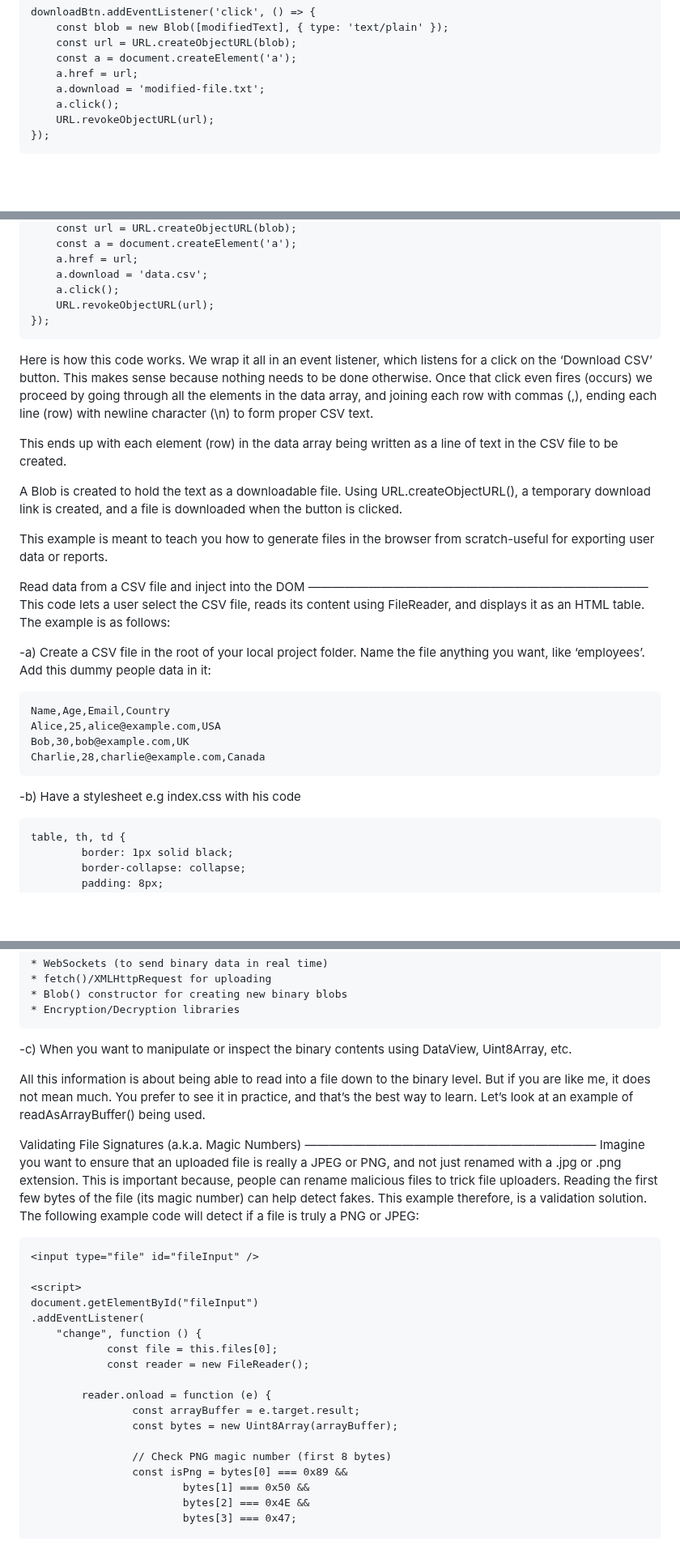
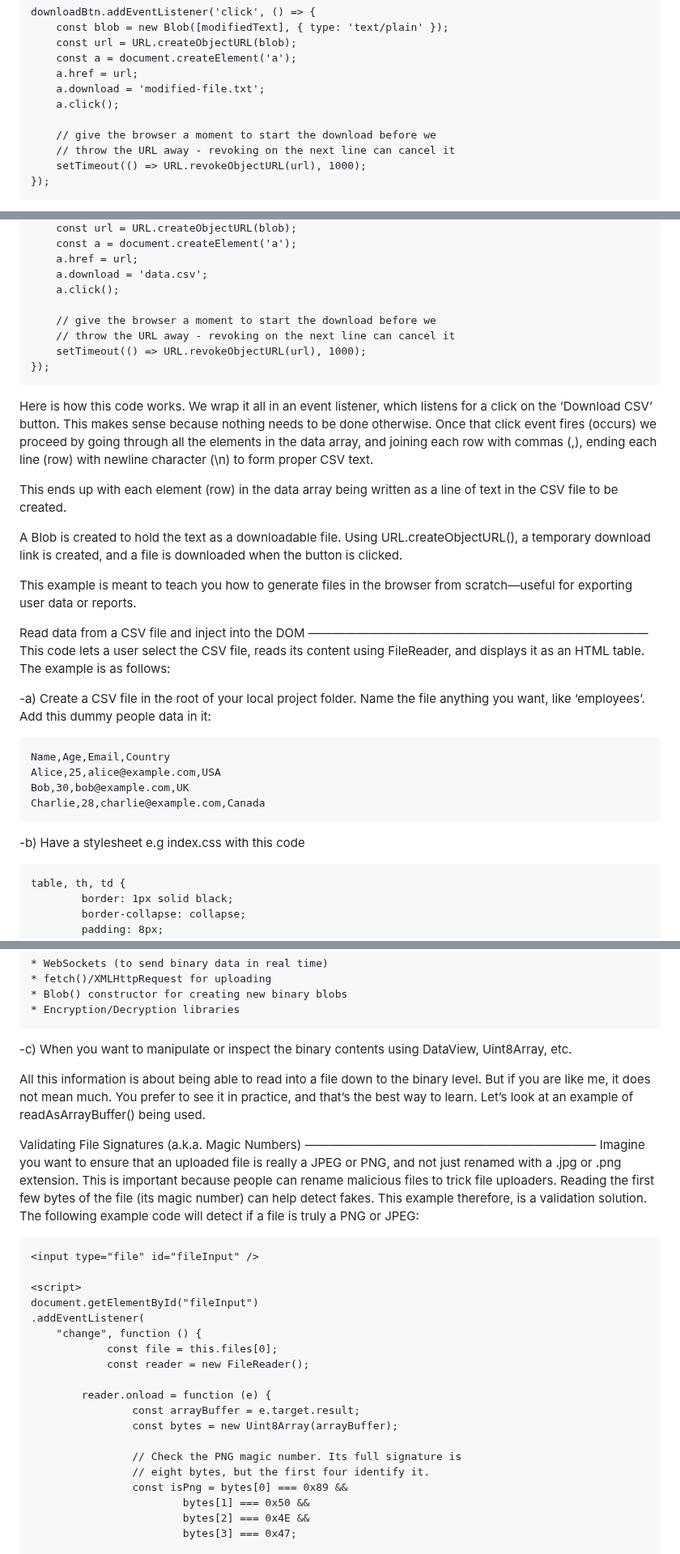
Before and after one commit to gustavNdamukong/javascriptUKPL, a Markdown page: Chapter18-FileManagement/fileManagement.md, 3 parts joined by grey strips. Shown at 81% size. Rendered like a GitHub page; blank space fills up the shorter version.

Commit message:
Chapter 18 block 2: CSV, readAsArrayBuffer and magic numbers
displayCSVAsTable() was missing its closing brace. As printed it is a
SyntaxError: Unexpected token ')'. Added it, re-indented the forEach
close and removed a duplicated comment. Then extracted the function
straight out of the chapter and ran it against jsdom - it parses and
builds the table correctly, header row in <th> and data rows in <td>.

'We have learned about the key methods of the File Reader API for
handling files (createObjectURL() and toDataURL())' - neither of those
is a FileReader method. createObjectURL() belongs to URL and
toDataURL() to a canvas element. The chapter lists FileReader's real
methods correctly earlier, so the two passages disagreed. Rewritten to
say plainly where each one lives.

The magic-number example is correct - verified against real PNG and
JPEG headers, and against plain text, which it rejects. Its comment
said 'first 8 bytes' where the code checks four; PNG's signature really
is eight bytes long, so the comment now says the first four identify it.

Also: the second HTML sample was missing its <html> tag (I had only
fixed the first in block 1), a tab run inside an addEventListener call,
'click even fires', 'with his code', a comma splice, a stray tab, a
hyphen used as a dash, and a lowercase chapter cross-reference.

Applied the URL.revokeObjectURL delay at all three download sites, so
the chapter now matches the advice Chapter 16 already gives. Revoking
on the line straight after a.click() can cancel the download before the
browser has started fetching the blob.

Co-Authored-By: Claude Opus 5 (1M context) <noreply@anthropic.com>

```diff
--- a/Chapter18-FileManagement/fileManagement.md
+++ b/Chapter18-FileManagement/fileManagement.md
@@ -355,7 +355,10 @@ Here is the full JavaScript code:
   		a.href = url;
   		a.download = 'modified-file.txt';
   		a.click();
-  		URL.revokeObjectURL(url);
+
+  		// give the browser a moment to start the download before we
+  		// throw the URL away - revoking on the next line can cancel it
+  		setTimeout(() => URL.revokeObjectURL(url), 1000);
 	});
 
 
@@ -580,18 +586,21 @@ Generate CSV from a JavaScript Array
   		a.href = url;
   		a.download = 'data.csv';
   		a.click();
-  		URL.revokeObjectURL(url);
+
+  		// give the browser a moment to start the download before we
+  		// throw the URL away - revoking on the next line can cancel it
+  		setTimeout(() => URL.revokeObjectURL(url), 1000);
 	});
 
-Here is how this code works. We wrap it all in an event listener, which listens for a click on the ‘Download CSV’ button. This makes sense because nothing needs to be done otherwise. Once that click even fires (occurs) we proceed by
+Here is how this code works. We wrap it all in an event listener, which listens for a click on the ‘Download CSV’ button. This makes sense because nothing needs to be done otherwise. Once that click event fires (occurs) we proceed by
 going through all the elements in the data array, and joining each row with commas (,), ending each line (row) with newline character (\n) to form proper CSV text.
 
   This ends up with each element (row) in the data array being written as a line of text in the CSV file to be created.
 
   A Blob is created to hold the text as a downloadable file.
-Using URL.createObjectURL(), a temporary download link is created, and a  file is downloaded when the button is clicked.
-
-  This example is meant to teach you how to generate files in the browser from scratch-useful for exporting user data or reports.
+Using URL.createObjectURL(), a temporary download link is created, and a file is downloaded when the button is clicked.
+
+  This example is meant to teach you how to generate files in the browser from scratch—useful for exporting user data or reports.
 
 
 
@@ -612,7 +621,7 @@ Read data from a CSV file and inject into the DOM
 
 
 
--b) Have a stylesheet e.g index.css with his code
+-b) Have a stylesheet e.g index.css with this code
 
 	table, th, td {
     		border: 1px solid black;
@@ -710,7 +721,7 @@ Reading a file’s raw binary data with readAsArrayBuffer()
     * Blob() constructor for creating new binary blobs
     * Encryption/Decryption libraries
 
--c) When you want to manipulate or inspect the binary contents using 	DataView, Uint8Array, etc.
+-c) When you want to manipulate or inspect the binary contents using DataView, Uint8Array, etc.
 
 All this information is about being able to read into a file down to the binary level. But if you are like me, it does not mean much. You prefer to see it in practice, and that’s the best way to learn. Let’s look at an example of readAsArrayBuffer() being used.
 
@@ -720,7 +731,7 @@ All this information is about being able to read into a file down to the binary
 Validating File Signatures (a.k.a. Magic Numbers)
 ————————————————————————
   Imagine you want to ensure that an uploaded file is really a JPEG or PNG, and not just renamed with a .jpg or .png extension.
-This is important because, people can rename malicious files to trick file uploaders. Reading the first few bytes of the file (its magic number) can help detect fakes. This example therefore, is a validation solution.
+This is important because people can rename malicious files to trick file uploaders. Reading the first few bytes of the file (its magic number) can help detect fakes. This example therefore, is a validation solution.
   The following example code will detect if a file is truly a PNG or JPEG:
 
 	<input type="file" id="fileInput" />
@@ -736,7 +747,8 @@ This is important because, people can rename malicious files to trick file uploa
       				const arrayBuffer = e.target.result;
       				const bytes = new Uint8Array(arrayBuffer);
 
-     	 			// Check PNG magic number (first 8 bytes)
+     	 			// Check the PNG magic number. Its full signature is
+     	 			// eight bytes, but the first four identify it.
       				const isPng = bytes[0] === 0x89 &&
                     		bytes[1] === 0x50 &&
                     		bytes[2] === 0x4E &&
```
Also changed, not shown: other parts of Chapter18-FileManagement/fileManagement.md (+14 -9 lines).
